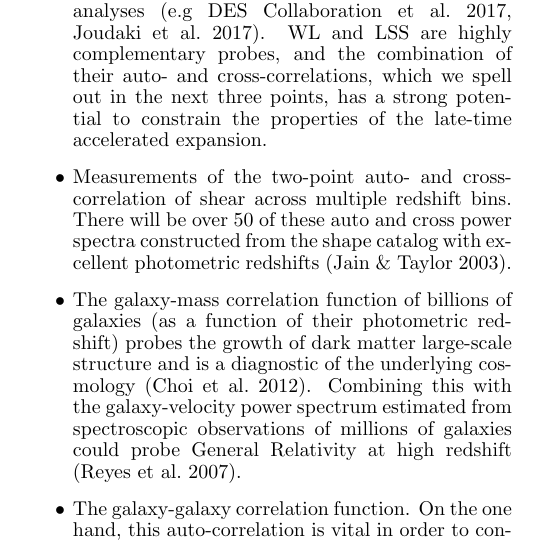
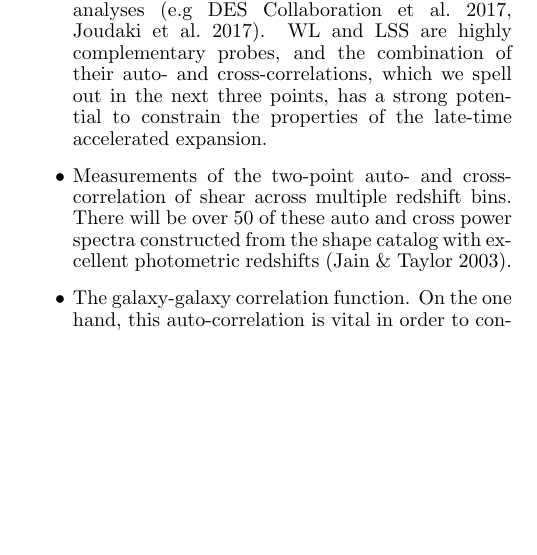
Before and after one commit to lsst-pst/overview_paper, a LaTeX document (lsst.tex, which reads science.tex): part of one column of page 26 of 41, cut so that both start at the same text, the shorter picture padded with empty space. Compiled offline with pdfLaTeX.

Commit message:
Commented out old item on galaxy-mass corr fn

```diff
--- a/science.tex
+++ b/science.tex
@@ -173,11 +173,14 @@ There will be over 50 of these auto and cross power spectra constructed from the
 %a different redshift bin, averaged over all pairs of billions of
 %galaxies;
 (Jain \& Taylor 2003).
-\item The galaxy-mass correlation function of billions of galaxies (as a function of their
-photometric redshift) probes the growth of dark matter large-scale structure and is a
-diagnostic of the underlying cosmology (Choi et al.~2012). Combining this with the
-galaxy-velocity power spectrum estimated from spectroscopic observations of millions of galaxies
-could probe General Relativity at high redshift (Reyes et al.~2007).
+%
+% PJM: I think the item below is superceded by the new 3x2pt item above.
+% \item The galaxy-mass correlation function of billions of galaxies (as a function of their
+% photometric redshift) probes the growth of dark matter large-scale structure and is a
+% diagnostic of the underlying cosmology (Choi et al.~2012). Combining this with the
+% galaxy-velocity power spectrum estimated from spectroscopic observations of millions of galaxies
+% could probe General Relativity at high redshift (Reyes et al.~2007).
+%
 \item The galaxy-galaxy correlation function. On the one hand, this auto-correlation is vital in
 order to constrain the galaxy bias entering in the galaxy-shear correlation, and is therefore
 an essential component of the joint analysis of LSS and WL. On the other hand, the presence of
```
